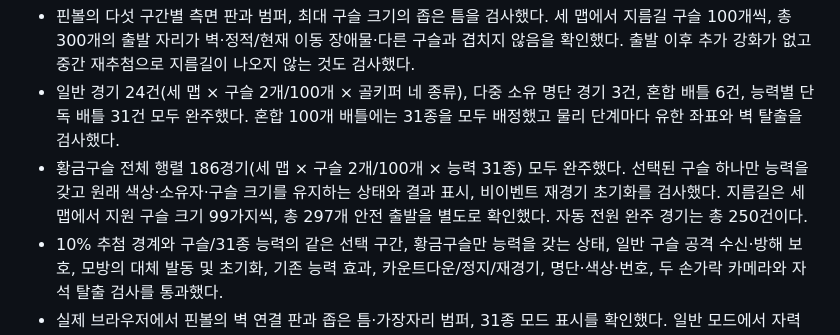
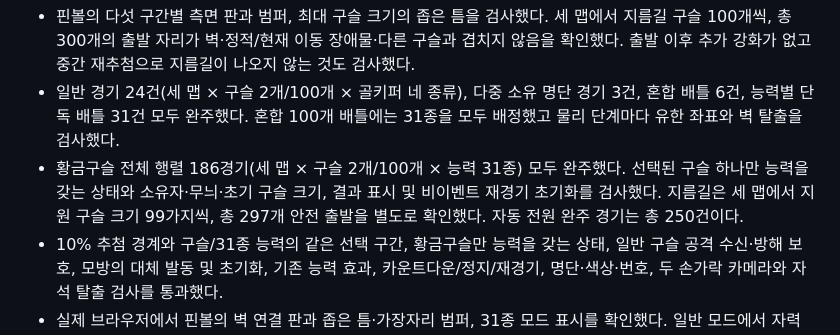
Before and after one commit to RockCandy444/coffee-marble-race-checkpoint1, a Markdown page: UPDATE_V17.md, the part around the change. Rendered like a GitHub page.

Commit message:
Clarify golden marble validation notes

```diff
--- a/UPDATE_V17.md
+++ b/UPDATE_V17.md
@@ -40,7 +40,7 @@ node tests/default-names.cjs
 
 - 핀볼의 다섯 구간별 측면 판과 범퍼, 최대 구슬 크기의 좁은 틈을 검사했다. 세 맵에서 지름길 구슬 100개씩, 총 300개의 출발 자리가 벽·정적/현재 이동 장애물·다른 구슬과 겹치지 않음을 확인했다. 출발 이후 추가 강화가 없고 중간 재추첨으로 지름길이 나오지 않는 것도 검사했다.
 - 일반 경기 24건(세 맵 × 구슬 2개/100개 × 골키퍼 네 종류), 다중 소유 명단 경기 3건, 혼합 배틀 6건, 능력별 단독 배틀 31건 모두 완주했다. 혼합 100개 배틀에는 31종을 모두 배정했고 물리 단계마다 유한 좌표와 벽 탈출을 검사했다.
-- 황금구슬 전체 행렬 186경기(세 맵 × 구슬 2개/100개 × 능력 31종) 모두 완주했다. 선택된 구슬 하나만 능력을 갖고 원래 색상·소유자·구슬 크기를 유지하는 상태와 결과 표시, 비이벤트 재경기 초기화를 검사했다. 지름길은 세 맵에서 지원 구슬 크기 99가지씩, 총 297개 안전 출발을 별도로 확인했다. 자동 전원 완주 경기는 총 250건이다.
+- 황금구슬 전체 행렬 186경기(세 맵 × 구슬 2개/100개 × 능력 31종) 모두 완주했다. 선택된 구슬 하나만 능력을 갖는 상태와 소유자·무늬·초기 구슬 크기, 결과 표시 및 비이벤트 재경기 초기화를 검사했다. 지름길은 세 맵에서 지원 구슬 크기 99가지씩, 총 297개 안전 출발을 별도로 확인했다. 자동 전원 완주 경기는 총 250건이다.
 - 10% 추첨 경계와 구슬/31종 능력의 같은 선택 구간, 황금구슬만 능력을 갖는 상태, 일반 구슬 공격 수신·방해 보호, 모방의 대체 발동 및 초기화, 기존 능력 효과, 카운트다운/정지/재경기, 명단·색상·번호, 두 손가락 카메라와 자석 탈출 검사를 통과했다.
 - 실제 브라우저에서 핀볼의 벽 연결 판과 좁은 틈·가장자리 범퍼, 31종 모드 표시를 확인했다. 일반 모드에서 자력 반전 황금구슬 하나가 등장하고 나머지 14개는 일반 구슬로 표시됨을 확인했다. 이 15개 구슬 경기는 전원 완주했고 결과에도 황금구슬 능력이 표시됐다.
 - 실제 브라우저의 핀볼 100개 구슬 배틀도 진자 골키퍼를 통과해 전원 완주했다. 지름길 구슬 네 개의 ‘2구간 출발 · 추가 효과 없음’ 설명과 구슬별 결과 표시를 확인했다.
```
